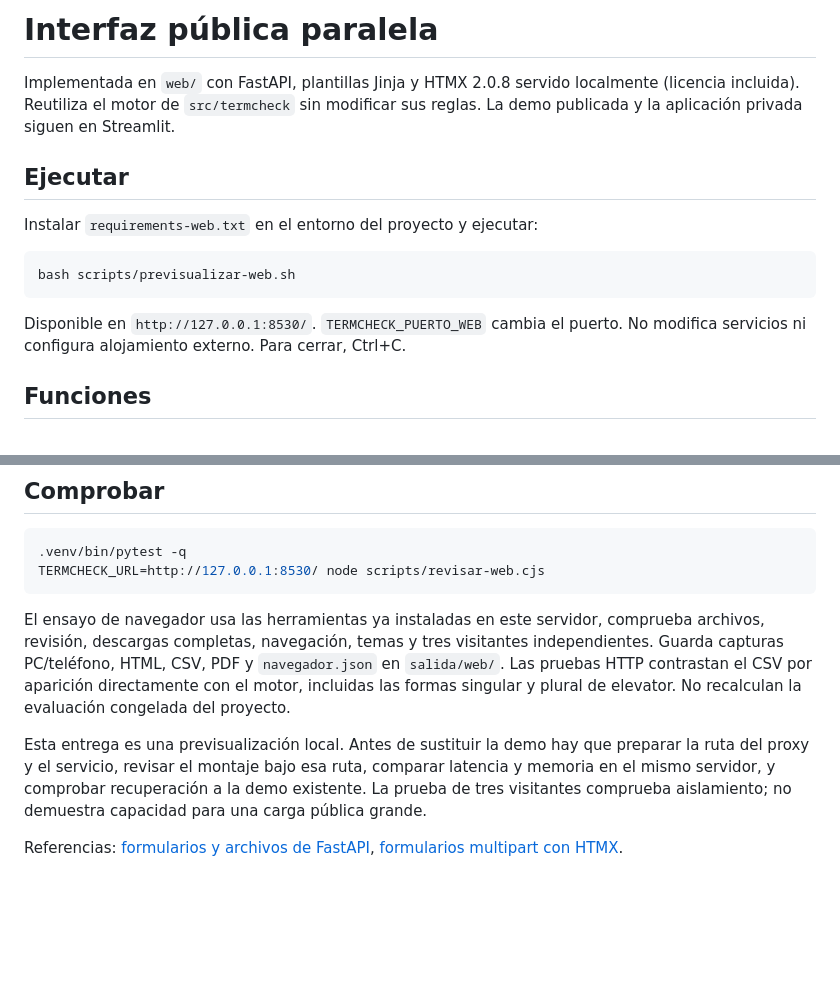
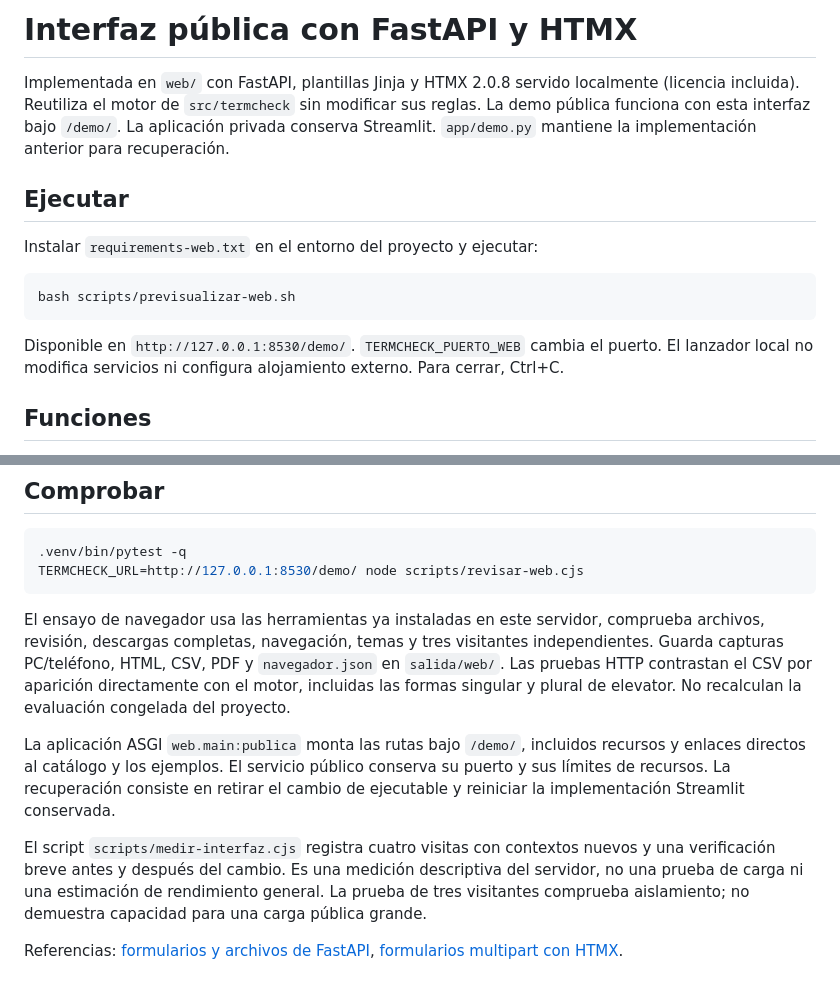
Before and after one commit to ismaelcharles/termcheck-og, a Markdown page: docs/interfaz-web.md, 2 parts joined by grey strips. GitHub-like rendering; blank space fills up the shorter version.

````diff
--- a/docs/interfaz-web.md
+++ b/docs/interfaz-web.md
@@ -1,8 +1,9 @@
-# Interfaz pública paralela
+# Interfaz pública con FastAPI y HTMX
 
 Implementada en `web/` con FastAPI, plantillas Jinja y HTMX 2.0.8 servido localmente
 (licencia incluida). Reutiliza el motor de `src/termcheck` sin modificar sus reglas.
-La demo publicada y la aplicación privada siguen en Streamlit.
+La demo pública funciona con esta interfaz bajo `/demo/`. La aplicación privada conserva Streamlit.
+`app/demo.py` mantiene la implementación anterior para recuperación.
 
 ## Ejecutar
 
@@ -12,8 +13,8 @@ Instalar `requirements-web.txt` en el entorno del proyecto y ejecutar:
 bash scripts/previsualizar-web.sh
 ```
 
-Disponible en `http://127.0.0.1:8530/`. `TERMCHECK_PUERTO_WEB` cambia el puerto.
-No modifica servicios ni configura alojamiento externo. Para cerrar, Ctrl+C.
+Disponible en `http://127.0.0.1:8530/demo/`. `TERMCHECK_PUERTO_WEB` cambia el puerto.
+El lanzador local no modifica servicios ni configura alojamiento externo. Para cerrar, Ctrl+C.
 
 ## Funciones
 
@@ -41,7 +42,7 @@ Los cuerpos no se registran; el lanzador desactiva el registro de accesos de Uvi
 
 ```bash
 .venv/bin/pytest -q
-TERMCHECK_URL=http://127.0.0.1:8530/ node scripts/revisar-web.cjs
+TERMCHECK_URL=http://127.0.0.1:8530/demo/ node scripts/revisar-web.cjs
 ```
 
 El ensayo de navegador usa las herramientas ya instaladas en este servidor, comprueba
@@ -50,9 +51,14 @@ Guarda capturas PC/teléfono, HTML, CSV, PDF y `navegador.json` en `salida/web/`
 Las pruebas HTTP contrastan el CSV por aparición directamente con el motor, incluidas las
 formas singular y plural de elevator. No recalculan la evaluación congelada del proyecto.
 
-Esta entrega es una previsualización local. Antes de sustituir la demo hay que preparar la
-ruta del proxy y el servicio, revisar el montaje bajo esa ruta, comparar latencia y memoria
-en el mismo servidor, y comprobar recuperación a la demo existente. La prueba de tres
+La aplicación ASGI `web.main:publica` monta las rutas bajo `/demo/`, incluidos recursos y
+enlaces directos al catálogo y los ejemplos. El servicio público conserva su puerto y sus
+límites de recursos. La recuperación consiste en retirar el cambio de ejecutable y reiniciar
+la implementación Streamlit conservada.
+
+El script `scripts/medir-interfaz.cjs` registra cuatro visitas con contextos nuevos y una
+verificación breve antes y después del cambio. Es una medición descriptiva del servidor,
+no una prueba de carga ni una estimación de rendimiento general. La prueba de tres
 visitantes comprueba aislamiento; no demuestra capacidad para una carga pública grande.
 
 Referencias: [formularios y archivos de FastAPI](https://fastapi.tiangolo.com/tutorial/request-forms-and-files/),
````
Also changed, not shown: README.md (+11 -7 lines), docs/decision-interfaz.md (+6 -5 lines), docs/img/demo-oscuro.png, docs/img/demo.png, 7 other files.
